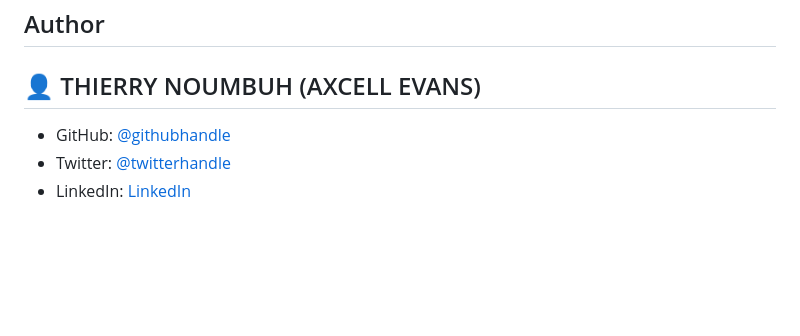
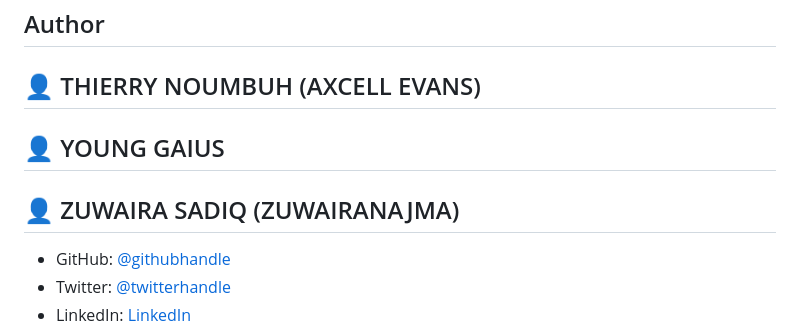
Before and after one commit to axcell-0/awesome-project, a Markdown page: README.md, the part around the change. Rendered like a GitHub page; blank space fills up the shorter version.

```diff
--- a/README.md
+++ b/README.md
@@ -163,6 +163,8 @@ You can deploy this project using:
 ## Author <a name="author"></a>
 
 ## 👤 THIERRY NOUMBUH (AXCELL EVANS)
+## 👤 YOUNG GAIUS
+## 👤 ZUWAIRA SADIQ (ZUWAIRANAJMA)
 
 - GitHub: [@githubhandle](https://github.com/axcell-0)
 - Twitter: [@twitterhandle](https://twitter.com/noumbuh)
```
